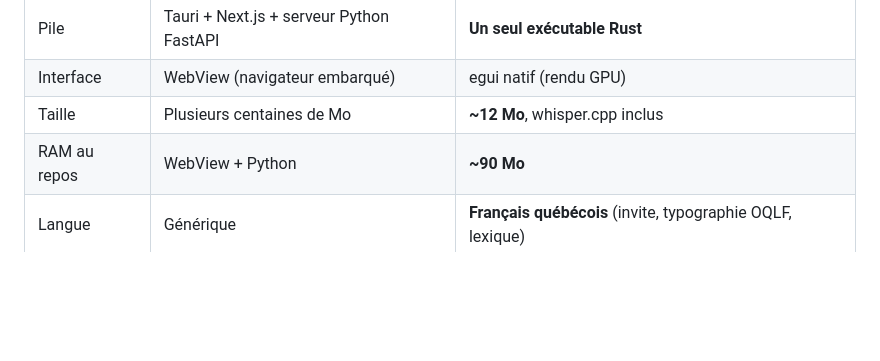
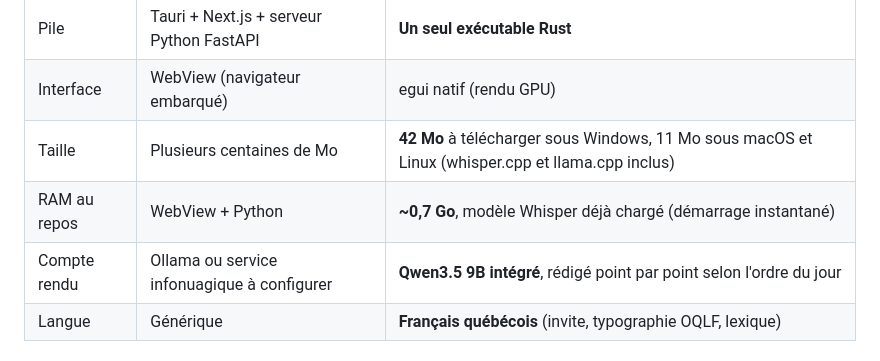
Before and after one commit to danlizhot/tour-de-table, a Markdown page: README.md, the part around the change. Drawn GitHub-style; blank space fills up the shorter version.

Commit message:
README : chiffres à jour dans la comparaison avec Meetily
Taille réelle des téléchargements de la 0.1.4, mémoire au repos mesurée avec le
modèle Whisper chargé, et ligne sur le compte rendu intégré.

Co-Authored-By: Claude Opus 5.5 <noreply@anthropic.com>

```diff
--- a/README.md
+++ b/README.md
@@ -23,8 +23,9 @@ Inspiré de [Meetily](https://github.com/Zackriya-Solutions/meetily), réécrit
 |---|---|---|
 | Pile | Tauri + Next.js + serveur Python FastAPI | **Un seul exécutable Rust** |
 | Interface | WebView (navigateur embarqué) | egui natif (rendu GPU) |
-| Taille | Plusieurs centaines de Mo | **~12 Mo**, whisper.cpp inclus |
-| RAM au repos | WebView + Python | **~90 Mo** |
+| Taille | Plusieurs centaines de Mo | **42 Mo** à télécharger sous Windows, 11 Mo sous macOS et Linux (whisper.cpp et llama.cpp inclus) |
+| RAM au repos | WebView + Python | **~0,7 Go**, modèle Whisper déjà chargé (démarrage instantané) |
+| Compte rendu | Ollama ou service infonuagique à configurer | **Qwen3.5 9B intégré**, rédigé point par point selon l'ordre du jour |
 | Langue | Générique | **Français québécois** (invite, typographie OQLF, lexique) |
 
 ## Pourquoi Rust?
```
